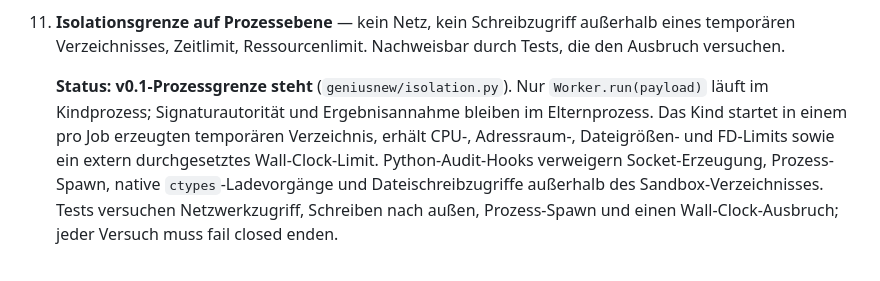
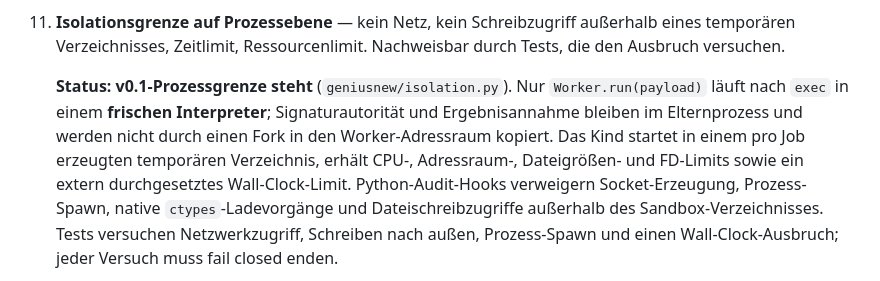
Before and after one commit to Kaancodm/GeniusNew, a Markdown page: docs/ROADMAP-V01.md, the part around the change. Drawn GitHub-style.

Commit message:
docs: record fresh-interpreter isolation

```diff
--- a/docs/ROADMAP-V01.md
+++ b/docs/ROADMAP-V01.md
@@ -148,8 +148,9 @@ Abhängigkeit: erst die Verträge, dann die Instanzen, die sie durchsetzen.
     den Ausbruch versuchen.
 
     **Status: v0.1-Prozessgrenze steht** (`geniusnew/isolation.py`). Nur
-    `Worker.run(payload)` läuft im Kindprozess; Signaturautorität und Ergebnisannahme
-    bleiben im Elternprozess. Das Kind startet in einem pro Job erzeugten temporären
+    `Worker.run(payload)` läuft nach `exec` in einem **frischen Interpreter**;
+    Signaturautorität und Ergebnisannahme bleiben im Elternprozess und werden nicht durch
+    einen Fork in den Worker-Adressraum kopiert. Das Kind startet in einem pro Job erzeugten temporären
     Verzeichnis, erhält CPU-, Adressraum-, Dateigrößen- und FD-Limits sowie ein extern
     durchgesetztes Wall-Clock-Limit. Python-Audit-Hooks verweigern Socket-Erzeugung,
     Prozess-Spawn, native `ctypes`-Ladevorgänge und Dateischreibzugriffe außerhalb des
```
